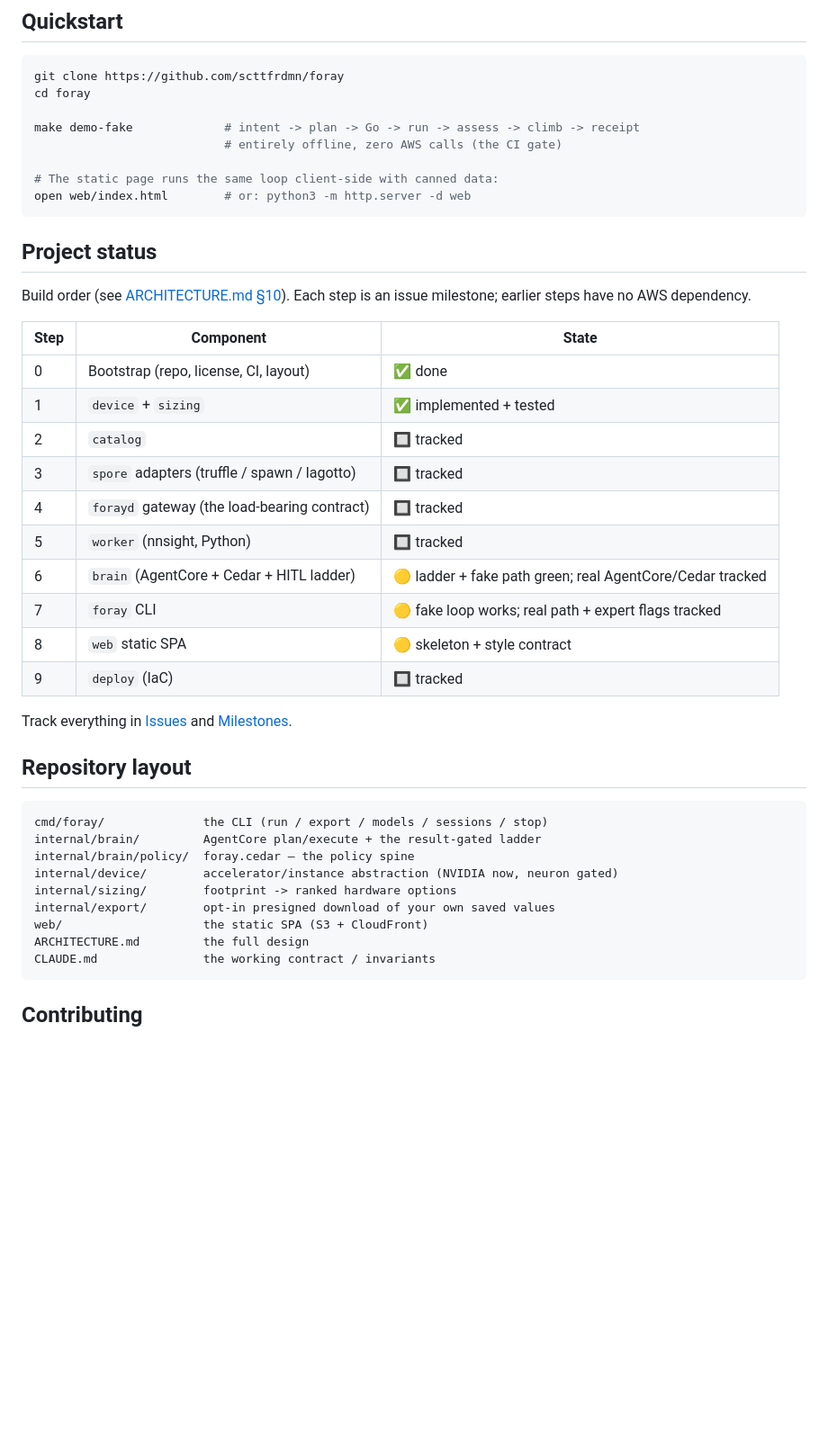
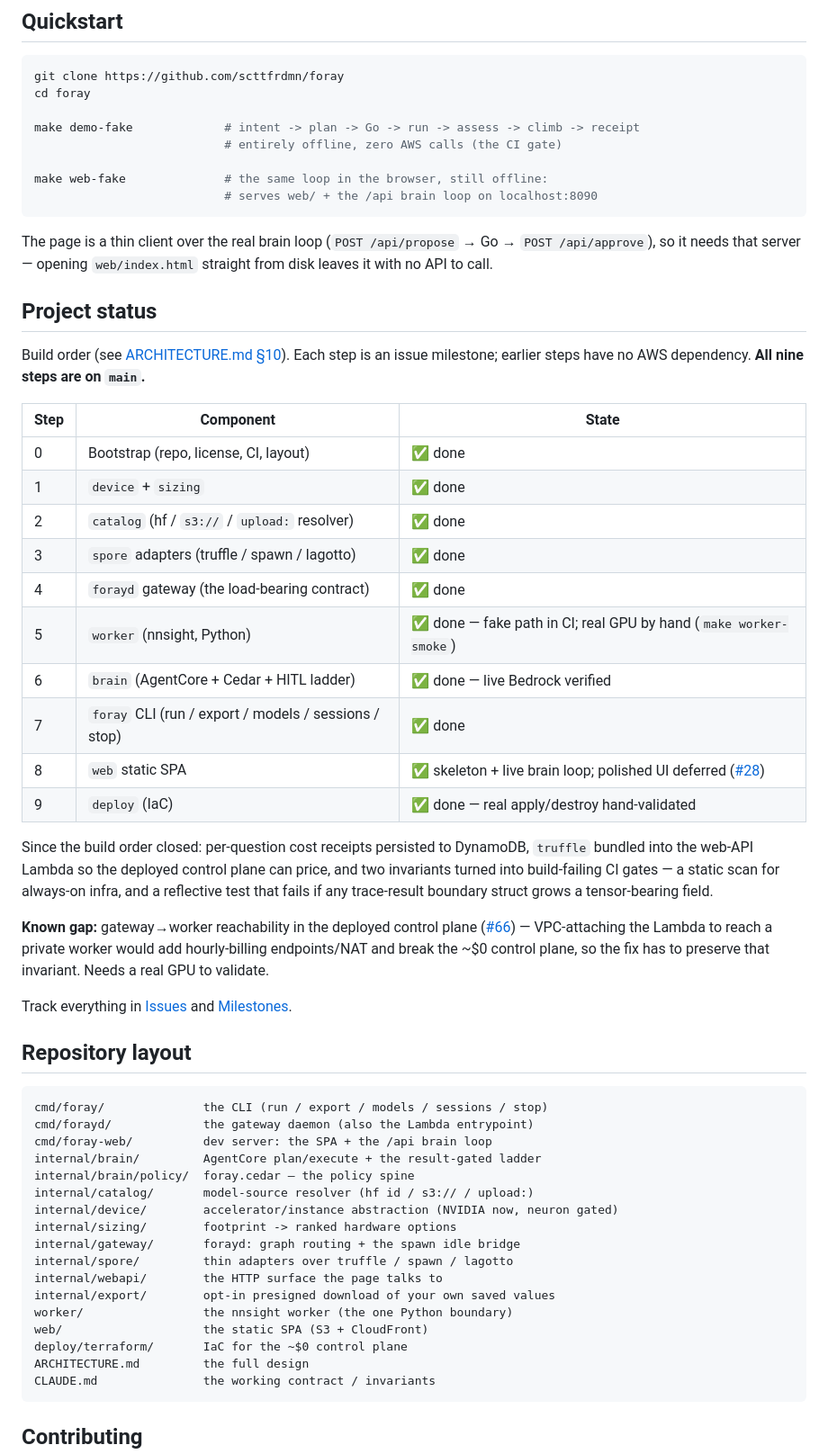
Before and after one commit to scttfrdmn/foray, a Markdown page: README.md, the part around one of its changes. Shown at 90% size. GitHub-like rendering; blank space fills up the shorter version.

````diff
--- a/README.md
+++ b/README.md
@@ -65,27 +70,43 @@ cd foray
 make demo-fake             # intent -> plan -> Go -> run -> assess -> climb -> receipt
                            # entirely offline, zero AWS calls (the CI gate)
 
-# The static page runs the same loop client-side with canned data:
-open web/index.html        # or: python3 -m http.server -d web
+make web-fake              # the same loop in the browser, still offline:
+                           # serves web/ + the /api brain loop on localhost:8090
 ```
+
+The page is a thin client over the real brain loop (`POST /api/propose` →
+Go → `POST /api/approve`), so it needs that server — opening `web/index.html`
+straight from disk leaves it with no API to call.
 
 ## Project status
 
 Build order (see [ARCHITECTURE.md §10](ARCHITECTURE.md)). Each step is an issue
-milestone; earlier steps have no AWS dependency.
+milestone; earlier steps have no AWS dependency. **All nine steps are on `main`.**
 
 | Step | Component | State |
 | --- | --- | --- |
 | 0 | Bootstrap (repo, license, CI, layout) | ✅ done |
-| 1 | `device` + `sizing` | ✅ implemented + tested |
-| 2 | `catalog` | 🔲 tracked |
-| 3 | `spore` adapters (truffle / spawn / lagotto) | 🔲 tracked |
-| 4 | `forayd` gateway (the load-bearing contract) | 🔲 tracked |
-| 5 | `worker` (nnsight, Python) | 🔲 tracked |
-| 6 | `brain` (AgentCore + Cedar + HITL ladder) | 🟡 ladder + fake path green; real AgentCore/Cedar tracked |
-| 7 | `foray` CLI | 🟡 fake loop works; real path + expert flags tracked |
-| 8 | `web` static SPA | 🟡 skeleton + style contract |
-| 9 | `deploy` (IaC) | 🔲 tracked |
+| 1 | `device` + `sizing` | ✅ done |
+| 2 | `catalog` (hf / `s3://` / `upload:` resolver) | ✅ done |
+| 3 | `spore` adapters (truffle / spawn / lagotto) | ✅ done |
+| 4 | `forayd` gateway (the load-bearing contract) | ✅ done |
+| 5 | `worker` (nnsight, Python) | ✅ done — fake path in CI; real GPU by hand (`make worker-smoke`) |
+| 6 | `brain` (AgentCore + Cedar + HITL ladder) | ✅ done — live Bedrock verified |
+| 7 | `foray` CLI (run / export / models / sessions / stop) | ✅ done |
+| 8 | `web` static SPA | ✅ skeleton + live brain loop; polished UI deferred ([#28](https://github.com/scttfrdmn/foray/issues/28)) |
+| 9 | `deploy` (IaC) | ✅ done — real apply/destroy hand-validated |
+
+Since the build order closed: per-question cost receipts persisted to DynamoDB,
+`truffle` bundled into the web-API Lambda so the deployed control plane can
+price, and two invariants turned into build-failing CI gates — a static scan for
+always-on infra, and a reflective test that fails if any trace-result boundary
+struct grows a tensor-bearing field.
+
+**Known gap:** gateway→worker reachability in the deployed control plane
+([#66](https://github.com/scttfrdmn/foray/issues/66)) — VPC-attaching the Lambda
+to reach a private worker would add hourly-billing endpoints/NAT and break the
+~$0 control plane, so the fix has to preserve that invariant. Needs a real GPU to
+validate.
 
 Track everything in
 [Issues](https://github.com/scttfrdmn/foray/issues) and
@@ -95,12 +116,20 @@ Track everything in
 
 ```
 cmd/foray/              the CLI (run / export / models / sessions / stop)
+cmd/forayd/             the gateway daemon (also the Lambda entrypoint)
+cmd/foray-web/          dev server: the SPA + the /api brain loop
 internal/brain/         AgentCore plan/execute + the result-gated ladder
 internal/brain/policy/  foray.cedar — the policy spine
+internal/catalog/       model-source resolver (hf id / s3:// / upload:)
 internal/device/        accelerator/instance abstraction (NVIDIA now, neuron gated)
 internal/sizing/        footprint -> ranked hardware options
+internal/gateway/       forayd: graph routing + the spawn idle bridge
+internal/spore/         thin adapters over truffle / spawn / lagotto
+internal/webapi/        the HTTP surface the page talks to
 internal/export/        opt-in presigned download of your own saved values
+worker/                 the nnsight worker (the one Python boundary)
 web/                    the static SPA (S3 + CloudFront)
+deploy/terraform/       IaC for the ~$0 control plane
 ARCHITECTURE.md         the full design
 CLAUDE.md               the working contract / invariants
 ```
````
Also changed, not shown: other parts of README.md (+13 -8 lines), CHANGELOG.md (+12 -0 lines).
